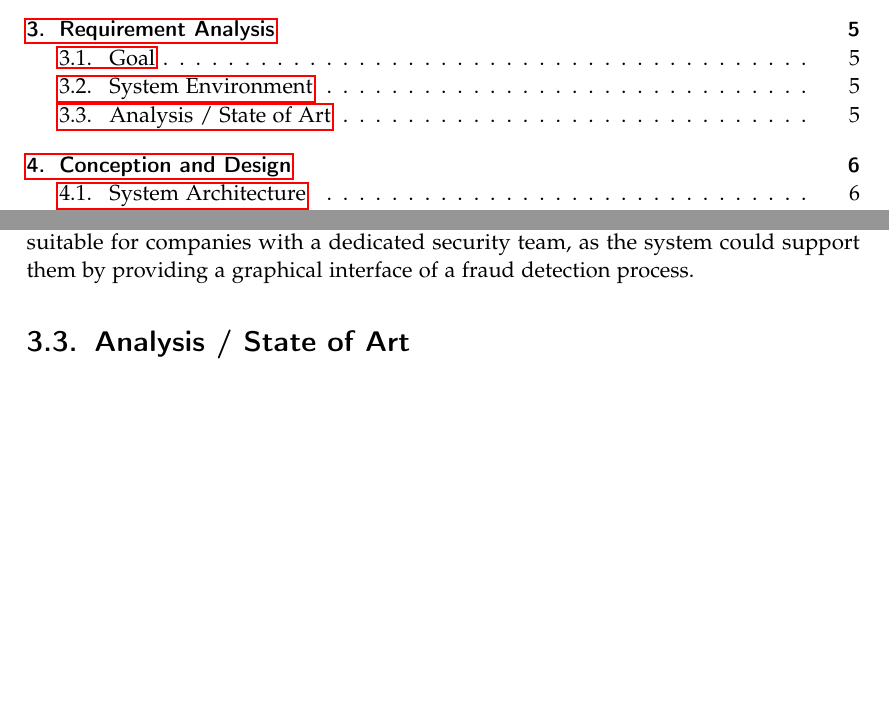
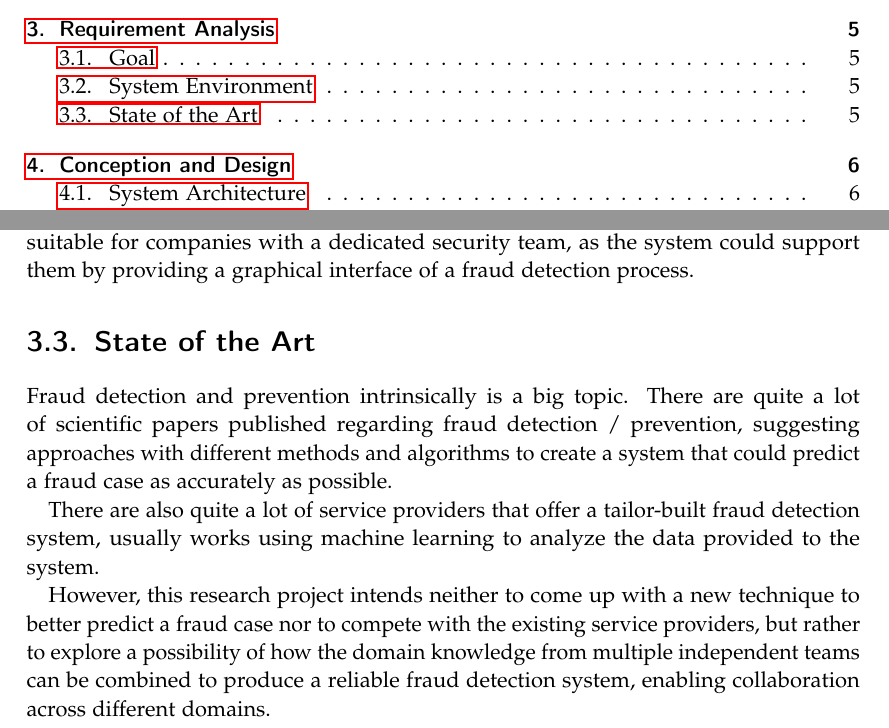
Before and after one commit to BA-LouisAndrew/thesis, a LaTeX thesis (template.tex, which reads chapters/analysis/state.tex): two parts of pages 3 and 13 of 68, joined at a grey line, cut so that both start at the same text, the shorter picture padded with empty space. Compiled offline with pdfLaTeX.

Commit message:
feat(state): add content on state of the art

```diff
--- a/chapters/analysis/state.tex
+++ b/chapters/analysis/state.tex
@@ -1 +1,7 @@
-\section{Analysis / State of Art}
+\section{State of the Art}
+
+  Fraud detection and prevention intrinsically is a big topic. There are quite a lot of scientific papers published regarding fraud detection / prevention, suggesting approaches with different methods and algorithms to create a system that could predict a fraud case as accurately as possible.
+
+  There are also quite a lot of service providers that offer a tailor-built fraud detection system, usually works using machine learning to analyze the data provided to the system.
+
+  However, this research project intends neither to come up with a new technique to better predict a fraud case nor to compete with the existing service providers, but rather to explore a possibility of how the domain knowledge from multiple independent teams can be combined to produce a reliable fraud detection system, enabling collaboration across different domains.
```
